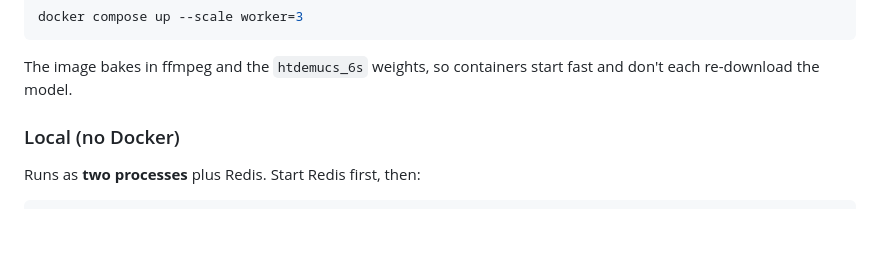
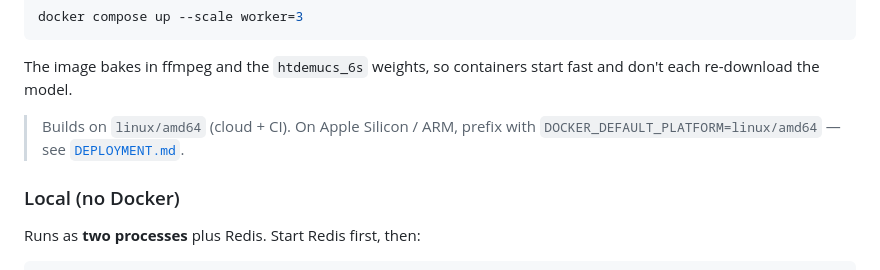
Before and after one commit to Hanimn/joda, a Markdown page: README.md, the part around the change. Drawn GitHub-style; blank space fills up the shorter version.

```diff
--- a/README.md
+++ b/README.md
@@ -73,6 +73,9 @@ docker compose up --scale worker=3
 
 The image bakes in ffmpeg and the `htdemucs_6s` weights, so containers start
 fast and don't each re-download the model.
+
+> Builds on `linux/amd64` (cloud + CI). On Apple Silicon / ARM, prefix with
+> `DOCKER_DEFAULT_PLATFORM=linux/amd64` — see [`DEPLOYMENT.md`](./DEPLOYMENT.md).
 
 ### Local (no Docker)
 
```
Also changed, not shown: DEPLOYMENT.md (+15 -0 lines).
